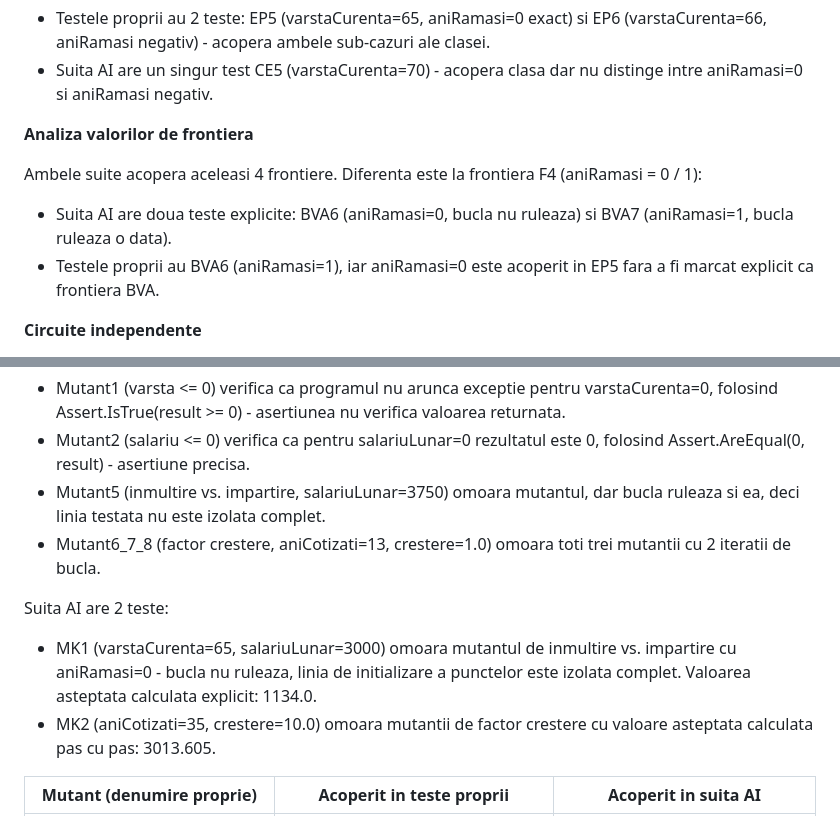
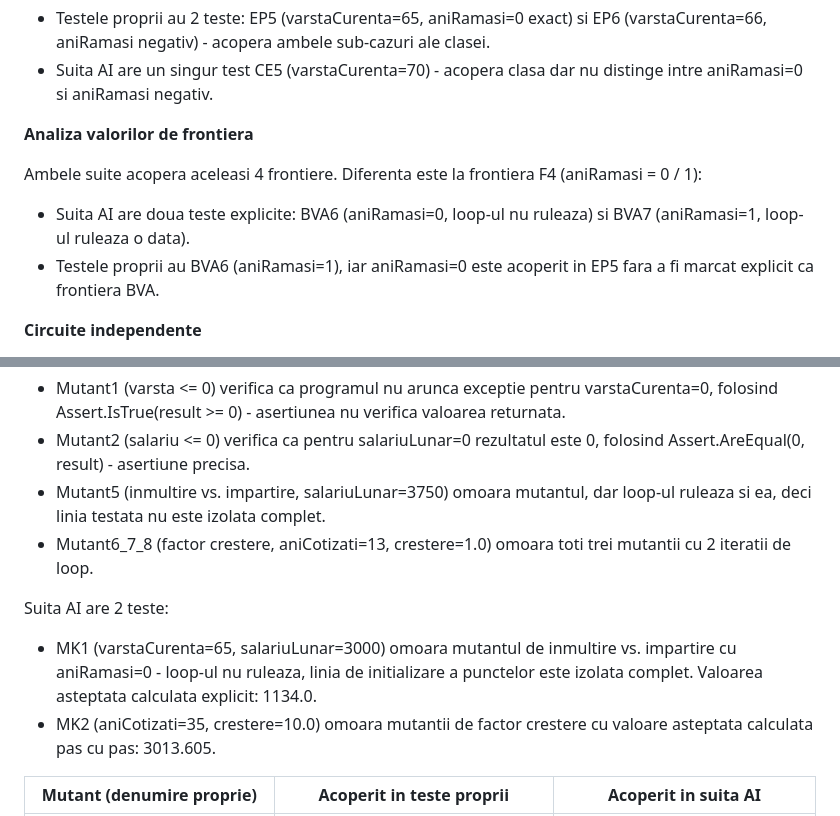
Before and after one commit to MalinRosu/Testarea-sistemelor-software-TSS-, a Markdown page: README.md, 2 parts joined by grey strips. GitHub-like rendering.

```diff
--- a/README.md
+++ b/README.md
@@ -390,7 +390,7 @@ Ambele suite identifica aceleasi 8 clase. Diferenta este la CE5 (varsta >= 65):
 **Analiza valorilor de frontiera**
 
 Ambele suite acopera aceleasi 4 frontiere. Diferenta este la frontiera F4 (aniRamasi = 0 / 1):
-- Suita AI are doua teste explicite: BVA6 (aniRamasi=0, bucla nu ruleaza) si BVA7 (aniRamasi=1, bucla ruleaza o data).
+- Suita AI are doua teste explicite: BVA6 (aniRamasi=0, loop-ul nu ruleaza) si BVA7 (aniRamasi=1, loop-ul ruleaza o data).
 - Testele proprii au BVA6 (aniRamasi=1), iar aniRamasi=0 este acoperit in EP5 fara a fi marcat explicit ca frontiera BVA.
 
 **Circuite independente**
@@ -404,11 +404,11 @@ Aceasta este cea mai mare diferenta intre cele doua suite.
 Testele proprii au 4 teste:
 - Mutant1 (varsta <= 0) verifica ca programul nu arunca exceptie pentru varstaCurenta=0, folosind Assert.IsTrue(result >= 0) - asertiunea nu verifica valoarea returnata.
 - Mutant2 (salariu <= 0) verifica ca pentru salariuLunar=0 rezultatul este 0, folosind Assert.AreEqual(0, result) - asertiune precisa.
-- Mutant5 (inmultire vs. impartire, salariuLunar=3750) omoara mutantul, dar bucla ruleaza si ea, deci linia testata nu este izolata complet.
-- Mutant6_7_8 (factor crestere, aniCotizati=13, crestere=1.0) omoara toti trei mutantii cu 2 iteratii de bucla.
+- Mutant5 (inmultire vs. impartire, salariuLunar=3750) omoara mutantul, dar loop-ul ruleaza si ea, deci linia testata nu este izolata complet.
+- Mutant6_7_8 (factor crestere, aniCotizati=13, crestere=1.0) omoara toti trei mutantii cu 2 iteratii de loop.
 
 Suita AI are 2 teste:
-- MK1 (varstaCurenta=65, salariuLunar=3000) omoara mutantul de inmultire vs. impartire cu aniRamasi=0 - bucla nu ruleaza, linia de initializare a punctelor este izolata complet. Valoarea asteptata calculata explicit: 1134.0.
+- MK1 (varstaCurenta=65, salariuLunar=3000) omoara mutantul de inmultire vs. impartire cu aniRamasi=0 - loop-ul nu ruleaza, linia de initializare a punctelor este izolata complet. Valoarea asteptata calculata explicit: 1134.0.
 - MK2 (aniCotizati=35, crestere=10.0) omoara mutantii de factor crestere cu valoare asteptata calculata pas cu pas: 3013.605.
 
 | Mutant (denumire proprie) | Acoperit in teste proprii | Acoperit in suita AI |
```
